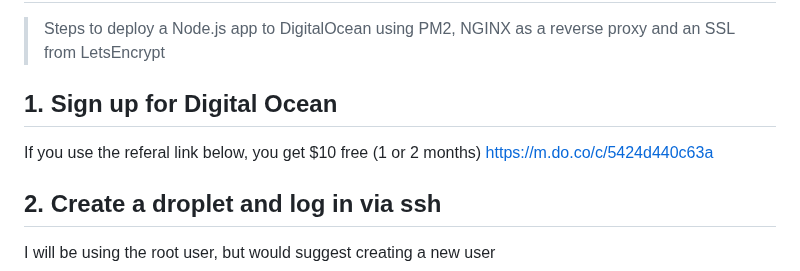
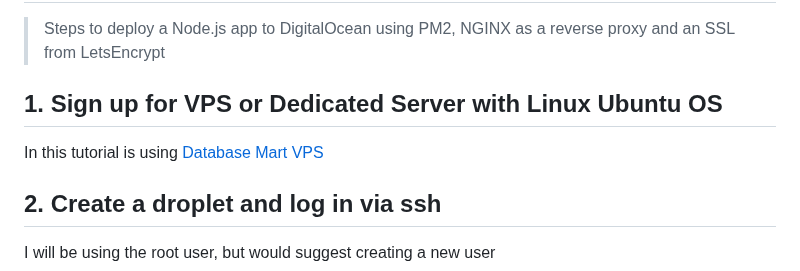
Before and after one commit to harry-odinson-369/harry-odinson-369.github.io, a Markdown page: node_nginx_ssl.md, the part around the change. Rendered like a GitHub page.

```diff
--- a/node_nginx_ssl.md
+++ b/node_nginx_ssl.md
@@ -2,9 +2,8 @@
 
 > Steps to deploy a Node.js app to DigitalOcean using PM2, NGINX as a reverse proxy and an SSL from LetsEncrypt
 
-## 1. Sign up for Digital Ocean
-If you use the referal link below, you get $10 free (1 or 2 months)
-https://m.do.co/c/5424d440c63a
+## 1. Sign up for VPS or Dedicated Server with Linux Ubuntu OS
+In this tutorial is using [Database Mart VPS](https://www.databasemart.com/vps-hosting)
 
 ## 2. Create a droplet and log in via ssh
  I will be using the root user, but would suggest creating a new user
```
